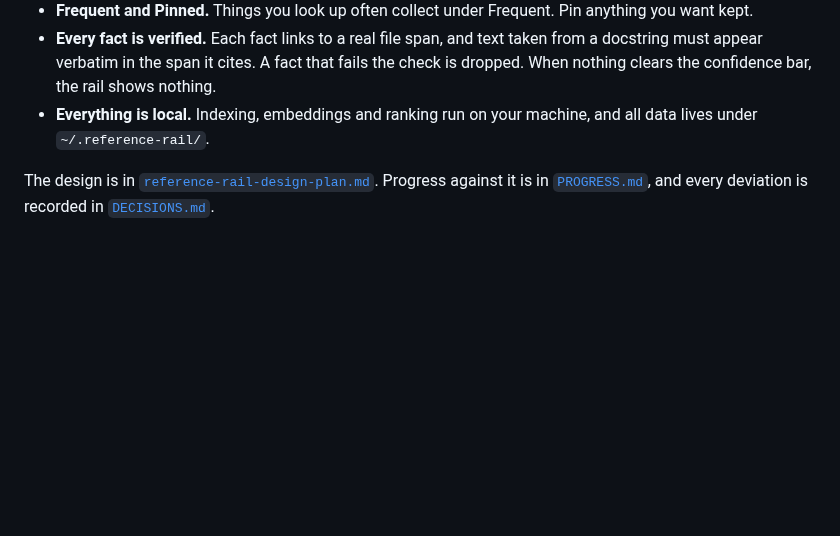
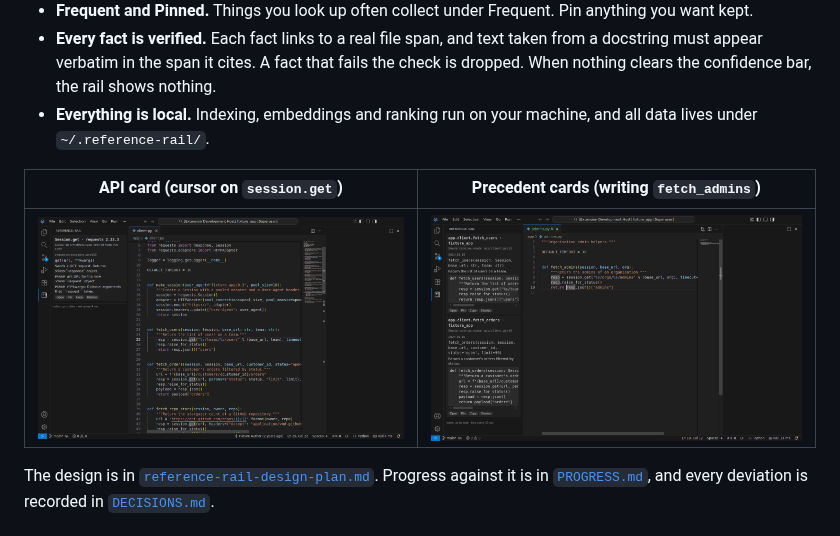
Before and after one commit to ErrDivine/Assistive, a Markdown page: README.md, the part around the change. GitHub-like rendering; pictures changed too: docs/rail-api-card.png (added), docs/rail-precedent-cards.png (added); blank space fills up the shorter version.

Commit message:
Docs: CI status, model-artifact decision, rail screenshots
Co-Authored-By: Claude Opus 5.5 <noreply@anthropic.com>
Claude-Session: https://claude.ai/code/session_012J8wnmSVhSnkXVmHba446W

```diff
--- a/README.md
+++ b/README.md
@@ -7,6 +7,10 @@ Reference Rail is a VS Code companion for Python. It puts the documentation you
 - **Frequent and Pinned.** Things you look up often collect under Frequent. Pin anything you want kept.
 - **Every fact is verified.** Each fact links to a real file span, and text taken from a docstring must appear verbatim in the span it cites. A fact that fails the check is dropped. When nothing clears the confidence bar, the rail shows nothing.
 - **Everything is local.** Indexing, embeddings and ranking run on your machine, and all data lives under `~/.reference-rail/`.
+
+| API card (cursor on `session.get`) | Precedent cards (writing `fetch_admins`) |
+|---|---|
+| ![API card](docs/rail-api-card.png) | ![Precedent cards](docs/rail-precedent-cards.png) |
 
 The design is in [`reference-rail-design-plan.md`](reference-rail-design-plan.md). Progress against it is in [`PROGRESS.md`](PROGRESS.md), and every deviation is recorded in [`DECISIONS.md`](DECISIONS.md).
 
```
Also changed, not shown: DECISIONS.md (+1 -0 lines), PROGRESS.md (+1 -1 lines).
